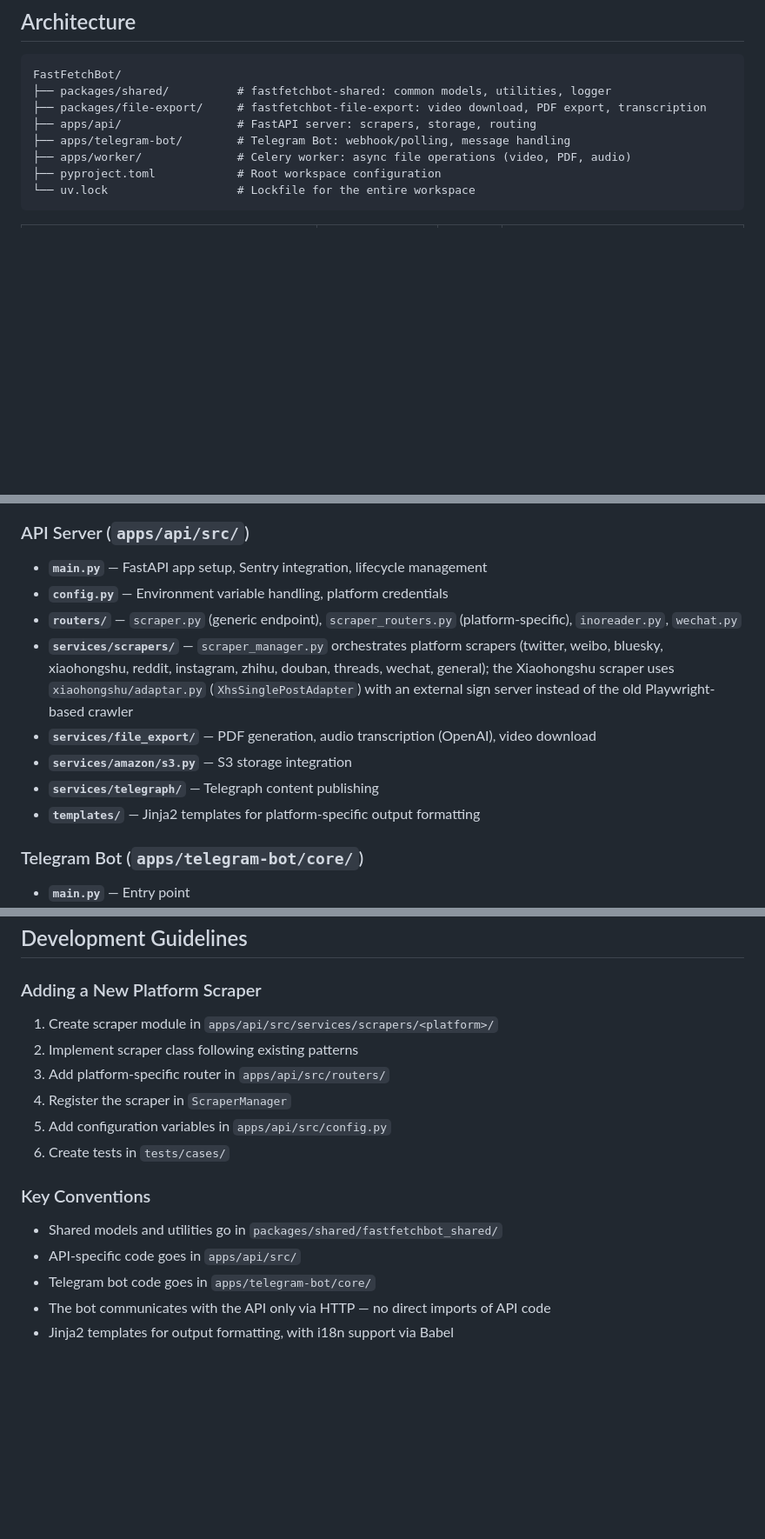
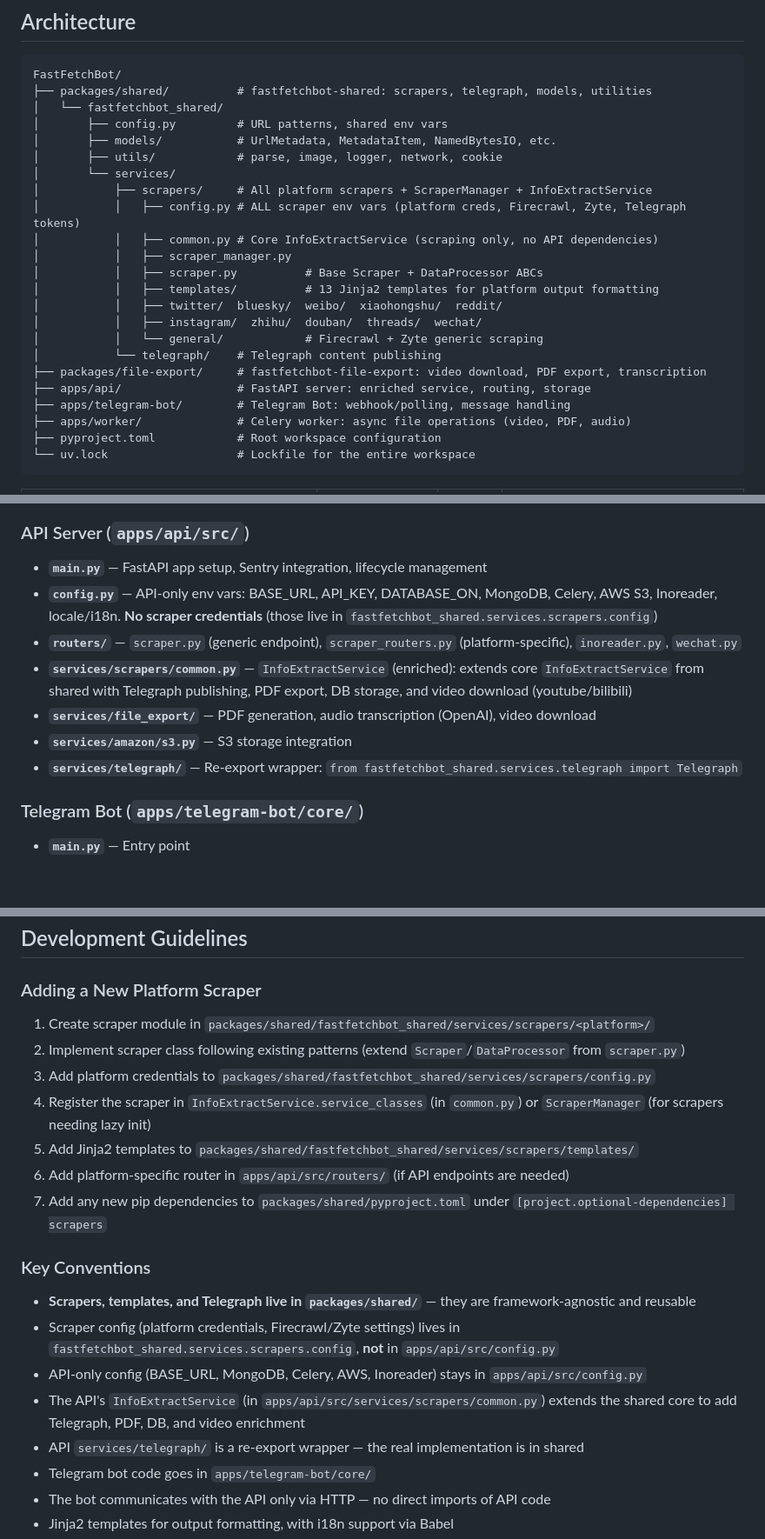
Before and after one commit to aturret/FastFetchBot, a Markdown page: CLAUDE.md, 3 parts joined by grey strips. Shown at 87% size. Drawn GitHub-style; blank space fills up the shorter version.

````diff
--- a/CLAUDE.md
+++ b/CLAUDE.md
@@ -8,9 +8,24 @@ FastFetchBot is a social media content fetching service built as a **UV workspac
 
 ```
 FastFetchBot/
-├── packages/shared/          # fastfetchbot-shared: common models, utilities, logger
+├── packages/shared/          # fastfetchbot-shared: scrapers, telegraph, models, utilities
+│   └── fastfetchbot_shared/
+│       ├── config.py         # URL patterns, shared env vars
+│       ├── models/           # UrlMetadata, MetadataItem, NamedBytesIO, etc.
+│       ├── utils/            # parse, image, logger, network, cookie
+│       └── services/
+│           ├── scrapers/     # All platform scrapers + ScraperManager + InfoExtractService
+│           │   ├── config.py # ALL scraper env vars (platform creds, Firecrawl, Zyte, Telegraph tokens)
+│           │   ├── common.py # Core InfoExtractService (scraping only, no API dependencies)
+│           │   ├── scraper_manager.py
+│           │   ├── scraper.py          # Base Scraper + DataProcessor ABCs
+│           │   ├── templates/          # 13 Jinja2 templates for platform output formatting
+│           │   ├── twitter/  bluesky/  weibo/  xiaohongshu/  reddit/
+│           │   ├── instagram/  zhihu/  douban/  threads/  wechat/
+│           │   └── general/            # Firecrawl + Zyte generic scraping
+│           └── telegraph/    # Telegraph content publishing
 ├── packages/file-export/     # fastfetchbot-file-export: video download, PDF export, transcription
-├── apps/api/                 # FastAPI server: scrapers, storage, routing
+├── apps/api/                 # FastAPI server: enriched service, routing, storage
 ├── apps/telegram-bot/        # Telegram Bot: webhook/polling, message handling
 ├── apps/worker/              # Celery worker: async file operations (video, PDF, audio)
 ├── pyproject.toml            # Root workspace configuration
@@ -30,13 +45,12 @@ The Telegram Bot communicates with the API server over HTTP (`API_SERVER_URL`).
 ### API Server (`apps/api/src/`)
 
 - **`main.py`** — FastAPI app setup, Sentry integration, lifecycle management
-- **`config.py`** — Environment variable handling, platform credentials
+- **`config.py`** — API-only env vars: BASE_URL, API_KEY, DATABASE_ON, MongoDB, Celery, AWS S3, Inoreader, locale/i18n. **No scraper credentials** (those live in `fastfetchbot_shared.services.scrapers.config`)
 - **`routers/`** — `scraper.py` (generic endpoint), `scraper_routers.py` (platform-specific), `inoreader.py`, `wechat.py`
-- **`services/scrapers/`** — `scraper_manager.py` orchestrates platform scrapers (twitter, weibo, bluesky, xiaohongshu, reddit, instagram, zhihu, douban, threads, wechat, general); the Xiaohongshu scraper uses `xiaohongshu/adaptar.py` (`XhsSinglePostAdapter`) with an external sign server instead of the old Playwright-based crawler
+- **`services/scrapers/common.py`** — `InfoExtractService` (enriched): extends core `InfoExtractService` from shared with Telegraph publishing, PDF export, DB storage, and video download (youtube/bilibili)
 - **`services/file_export/`** — PDF generation, audio transcription (OpenAI), video download
 - **`services/amazon/s3.py`** — S3 storage integration
-- **`services/telegraph/`** — Telegraph content publishing
-- **`templates/`** — Jinja2 templates for platform-specific output formatting
+- **`services/telegraph/`** — Re-export wrapper: `from fastfetchbot_shared.services.telegraph import Telegraph`
 
 ### Telegram Bot (`apps/telegram-bot/core/`)
 
@@ -141,16 +170,20 @@ GitHub Actions (`.github/workflows/ci.yml`) builds and pushes all three images o
 ## Development Guidelines
 
 ### Adding a New Platform Scraper
-1. Create scraper module in `apps/api/src/services/scrapers/<platform>/`
-2. Implement scraper class following existing patterns
-3. Add platform-specific router in `apps/api/src/routers/`
-4. Register the scraper in `ScraperManager`
-5. Add configuration variables in `apps/api/src/config.py`
-6. Create tests in `tests/cases/`
+1. Create scraper module in `packages/shared/fastfetchbot_shared/services/scrapers/<platform>/`
+2. Implement scraper class following existing patterns (extend `Scraper`/`DataProcessor` from `scraper.py`)
+3. Add platform credentials to `packages/shared/fastfetchbot_shared/services/scrapers/config.py`
+4. Register the scraper in `InfoExtractService.service_classes` (in `common.py`) or `ScraperManager` (for scrapers needing lazy init)
+5. Add Jinja2 templates to `packages/shared/fastfetchbot_shared/services/scrapers/templates/`
+6. Add platform-specific router in `apps/api/src/routers/` (if API endpoints are needed)
+7. Add any new pip dependencies to `packages/shared/pyproject.toml` under `[project.optional-dependencies] scrapers`
 
 ### Key Conventions
-- Shared models and utilities go in `packages/shared/fastfetchbot_shared/`
-- API-specific code goes in `apps/api/src/`
+- **Scrapers, templates, and Telegraph live in `packages/shared/`** — they are framework-agnostic and reusable
+- Scraper config (platform credentials, Firecrawl/Zyte settings) lives in `fastfetchbot_shared.services.scrapers.config`, **not** in `apps/api/src/config.py`
+- API-only config (BASE_URL, MongoDB, Celery, AWS, Inoreader) stays in `apps/api/src/config.py`
+- The API's `InfoExtractService` (in `apps/api/src/services/scrapers/common.py`) extends the shared core to add Telegraph, PDF, DB, and video enrichment
+- API `services/telegraph/` is a re-export wrapper — the real implementation is in shared
 - Telegram bot code goes in `apps/telegram-bot/core/`
 - The bot communicates with the API only via HTTP — no direct imports of API code
 - Jinja2 templates for output formatting, with i18n support via Babel
````
Also changed, not shown: other parts of CLAUDE.md (+16 -1 lines).
